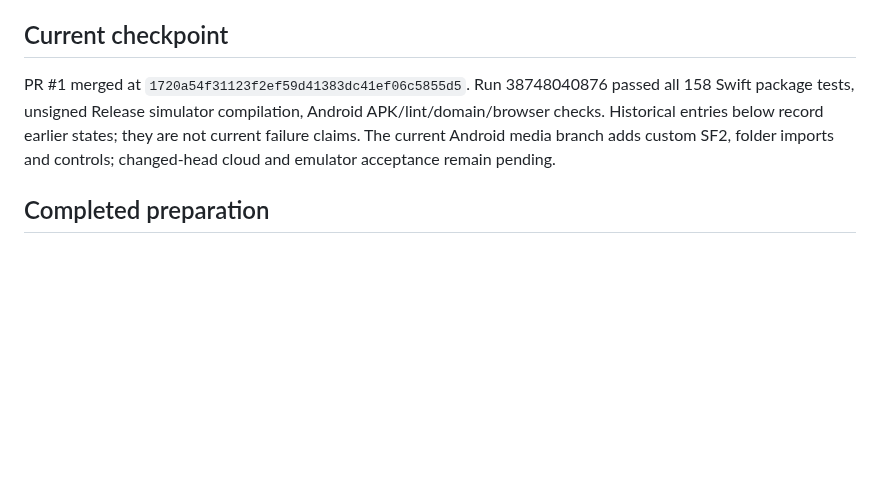
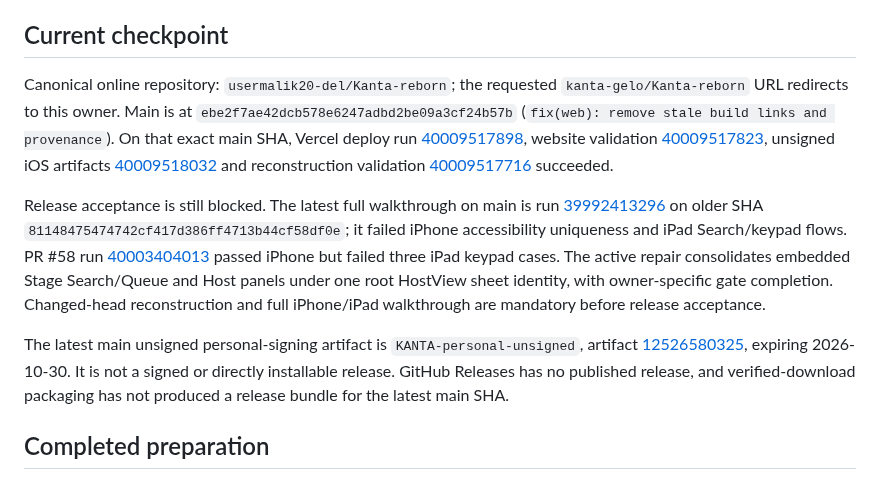
Before and after one commit to Kanta-studio/Kanta-reborn, a Markdown page: docs/RECONSTRUCTION.md, the part around the change. Drawn GitHub-style; blank space fills up the shorter version.

Commit message:
[skip ci] docs: refresh iPad runtime acceptance checkpoint

```diff
--- a/docs/RECONSTRUCTION.md
+++ b/docs/RECONSTRUCTION.md
@@ -4,7 +4,11 @@ Date: 2026-10-15. Destination: kanta-gelo/Kanta-reborn.
 
 ## Current checkpoint
 
-PR #1 merged at `1720a54f31123f2ef59d41383dc41ef06c5855d5`. Run 38748040876 passed all 158 Swift package tests, unsigned Release simulator compilation, Android APK/lint/domain/browser checks. Historical entries below record earlier states; they are not current failure claims. The current Android media branch adds custom SF2, folder imports and controls; changed-head cloud and emulator acceptance remain pending.
+Canonical online repository: `usermalik20-del/Kanta-reborn`; the requested `kanta-gelo/Kanta-reborn` URL redirects to this owner. Main is at `ebe2f7ae42dcb578e6247adbd2be09a3cf24b57b` (`fix(web): remove stale build links and provenance`). On that exact main SHA, Vercel deploy run [40009517898](https://github.com/usermalik20-del/Kanta-reborn/actions/runs/40009517898), website validation [40009517823](https://github.com/usermalik20-del/Kanta-reborn/actions/runs/40009517823), unsigned iOS artifacts [40009518032](https://github.com/usermalik20-del/Kanta-reborn/actions/runs/40009518032) and reconstruction validation [40009517716](https://github.com/usermalik20-del/Kanta-reborn/actions/runs/40009517716) succeeded.
+
+Release acceptance is still blocked. The latest full walkthrough on main is run [39992413296](https://github.com/usermalik20-del/Kanta-reborn/actions/runs/39992413296) on older SHA `81148475474742cf417d386ff4713b44cf58df0e`; it failed iPhone accessibility uniqueness and iPad Search/keypad flows. PR #58 run [40003404013](https://github.com/usermalik20-del/Kanta-reborn/actions/runs/40003404013) passed iPhone but failed three iPad keypad cases. The active repair consolidates embedded Stage Search/Queue and Host panels under one root HostView sheet identity, with owner-specific gate completion. Changed-head reconstruction and full iPhone/iPad walkthrough are mandatory before release acceptance.
+
+The latest main unsigned personal-signing artifact is `KANTA-personal-unsigned`, artifact [12526580325](https://github.com/usermalik20-del/Kanta-reborn/actions/runs/40009518032/artifacts/12526580325), expiring 2026-10-30. It is not a signed or directly installable release. GitHub Releases has no published release, and verified-download packaging has not produced a release bundle for the latest main SHA.
 
 ## Completed preparation
 
```
Also changed, not shown: docs/IOS_RUNTIME_CHECKPOINT.md (+7 -0 lines), 1 other file.
